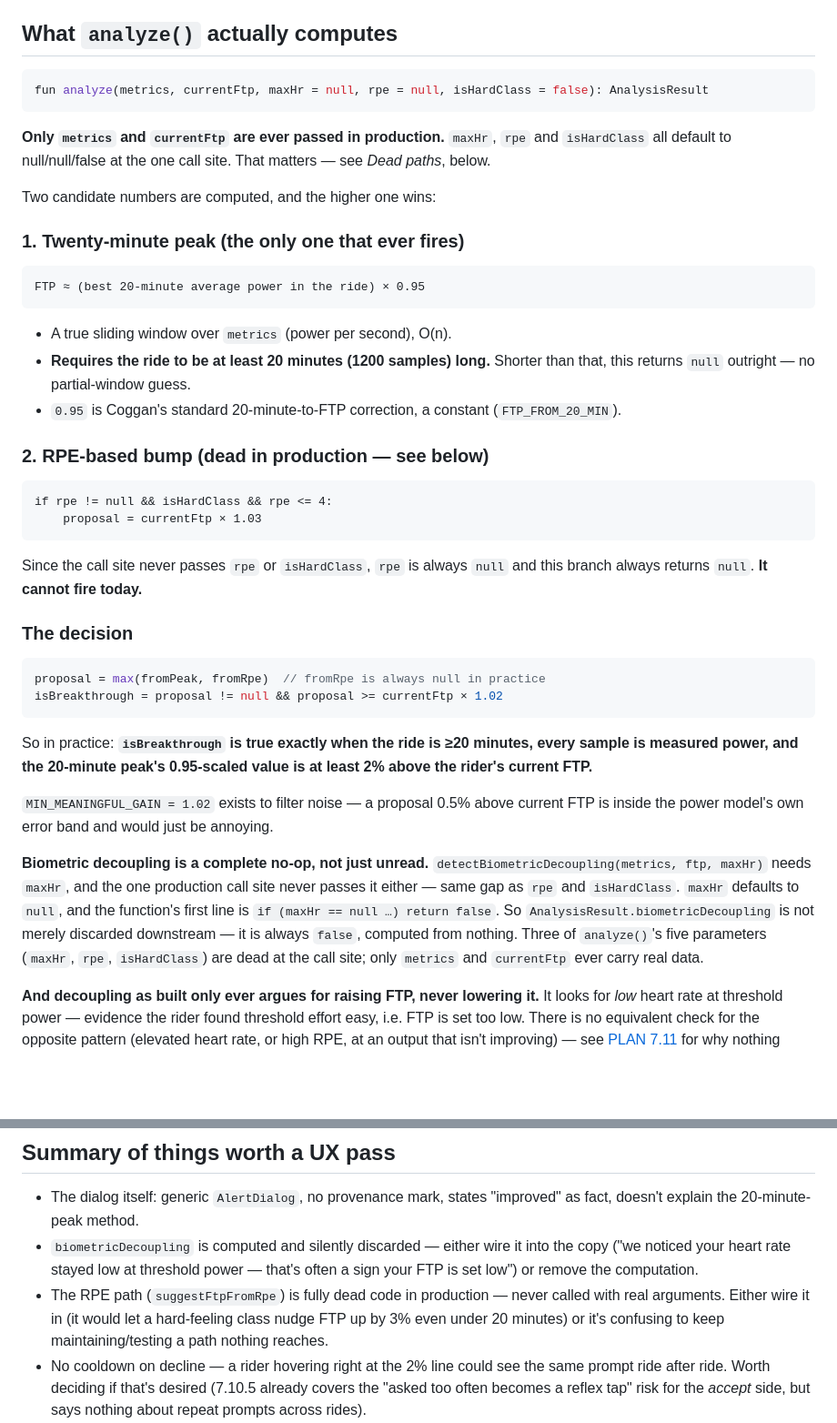
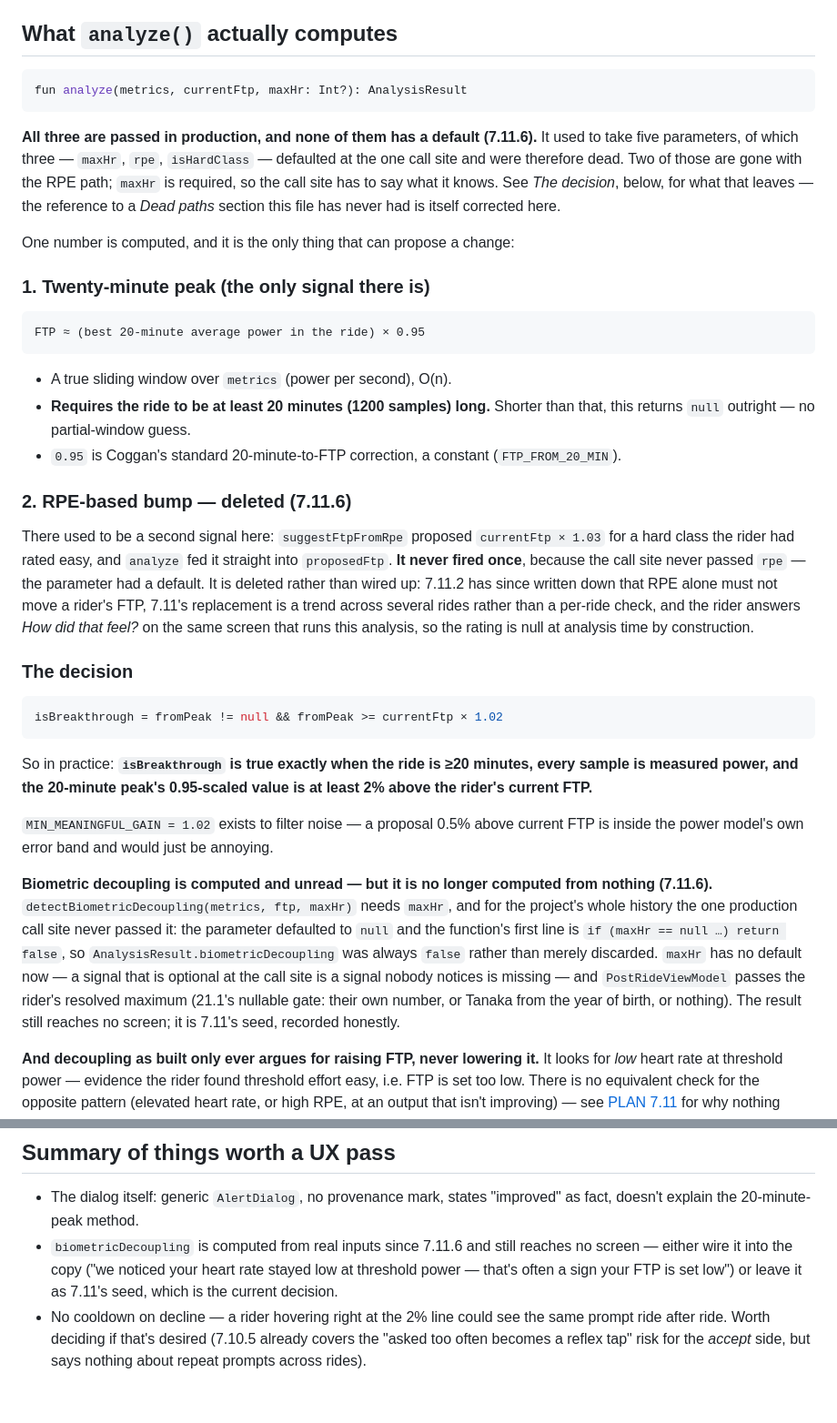
Before and after one commit to showered/pelonot, a Markdown page: AUTO_FTP.md, 2 parts joined by grey strips. Shown at 91% size. GitHub-like rendering; blank space fills up the shorter version.

Commit message:
docs(auto-ftp): the reference document said five parameters and two dead paths
AUTO_FTP.md described analyze() as it was before 7.11.6 — the RPE branch
that cannot fire, three defaulted parameters, and biometricDecoupling
computed from nothing. All three claims are now false. Also fixes a
dangling pointer to a *Dead paths* section this file has never had.

Co-Authored-By: Claude Opus 5 <noreply@anthropic.com>

````diff
--- a/AUTO_FTP.md
+++ b/AUTO_FTP.md
@@ -46,16 +46,19 @@ If all four hold, `PostWorkoutAnalyzer.analyze()` runs.
 ## What `analyze()` actually computes
 
 ```kotlin
-fun analyze(metrics, currentFtp, maxHr = null, rpe = null, isHardClass = false): AnalysisResult
+fun analyze(metrics, currentFtp, maxHr: Int?): AnalysisResult
 ```
 
-**Only `metrics` and `currentFtp` are ever passed in production.** `maxHr`,
-`rpe` and `isHardClass` all default to null/null/false at the one call site.
-That matters — see *Dead paths*, below.
+**All three are passed in production, and none of them has a default (7.11.6).**
+It used to take five parameters, of which three — `maxHr`, `rpe`, `isHardClass`
+— defaulted at the one call site and were therefore dead. Two of those are gone
+with the RPE path; `maxHr` is required, so the call site has to say what it
+knows. See *The decision*, below, for what that leaves — the reference to a
+*Dead paths* section this file has never had is itself corrected here.
 
-Two candidate numbers are computed, and the higher one wins:
+One number is computed, and it is the only thing that can propose a change:
 
-### 1. Twenty-minute peak (the only one that ever fires)
+### 1. Twenty-minute peak (the only signal there is)
 
 ```
 FTP ≈ (best 20-minute average power in the ride) × 0.95
@@ -67,21 +70,22 @@ FTP ≈ (best 20-minute average power in the ride) × 0.95
 - `0.95` is Coggan's standard 20-minute-to-FTP correction, a constant
   (`FTP_FROM_20_MIN`).
 
-### 2. RPE-based bump (dead in production — see below)
+### 2. RPE-based bump — deleted (7.11.6)
 
-```
-if rpe != null && isHardClass && rpe <= 4:
-    proposal = currentFtp × 1.03
-```
-
-Since the call site never passes `rpe` or `isHardClass`, `rpe` is always
-`null` and this branch always returns `null`. **It cannot fire today.**
+There used to be a second signal here: `suggestFtpFromRpe` proposed
+`currentFtp × 1.03` for a hard class the rider had rated easy, and `analyze`
+fed it straight into `proposedFtp`. **It never fired once**, because the call
+site never passed `rpe` — the parameter had a default. It is deleted rather
+than wired up: 7.11.2 has since written down that RPE alone must not move a
+rider's FTP, 7.11's replacement is a trend across several rides rather than a
+per-ride check, and the rider answers *How did that feel?* on the same screen
+that runs this analysis, so the rating is null at analysis time by
+construction.
 
 ### The decision
 
 ```kotlin
-proposal = max(fromPeak, fromRpe)  // fromRpe is always null in practice
-isBreakthrough = proposal != null && proposal >= currentFtp × 1.02
+isBreakthrough = fromPeak != null && fromPeak >= currentFtp × 1.02
 ```
 
 So in practice: **`isBreakthrough` is true exactly when the ride is ≥20
@@ -92,15 +96,16 @@ value is at least 2% above the rider's current FTP.**
 current FTP is inside the power model's own error band and would just be
 annoying.
 
-**Biometric decoupling is a complete no-op, not just unread.**
-`detectBiometricDecoupling(metrics, ftp, maxHr)` needs `maxHr`, and the one
-production call site never passes it either — same gap as `rpe` and
-`isHardClass`. `maxHr` defaults to `null`, and the function's first line is
-`if (maxHr == null …) return false`. So `AnalysisResult.biometricDecoupling`
-is not merely discarded downstream — it is always `false`, computed from
-nothing. Three of `analyze()`'s five parameters (`maxHr`, `rpe`,
-`isHardClass`) are dead at the call site; only `metrics` and `currentFtp` ever
-carry real data.
+**Biometric decoupling is computed and unread — but it is no longer computed
+from nothing (7.11.6).** `detectBiometricDecoupling(metrics, ftp, maxHr)` needs
+`maxHr`, and for the project's whole history the one production call site never
+passed it: the parameter defaulted to `null` and the function's first line is
+`if (maxHr == null …) return false`, so `AnalysisResult.biometricDecoupling` was
+always `false` rather than merely discarded. `maxHr` has no default now — a
+signal that is optional at the call site is a signal nobody notices is missing —
+and `PostRideViewModel` passes the rider's resolved maximum (21.1's nullable
+gate: their own number, or Tanaka from the year of birth, or nothing). The
+result still reaches no screen; it is 7.11's seed, recorded honestly.
 
 **And decoupling as built only ever argues for raising FTP, never lowering
 it.** It looks for *low* heart rate at threshold power — evidence the rider
@@ -202,13 +207,10 @@ in `workout_metrics`.
 
 - The dialog itself: generic `AlertDialog`, no provenance mark, states
   "improved" as fact, doesn't explain the 20-minute-peak method.
-- `biometricDecoupling` is computed and silently discarded — either wire it
-  into the copy ("we noticed your heart rate stayed low at threshold power —
-  that's often a sign your FTP is set low") or remove the computation.
-- The RPE path (`suggestFtpFromRpe`) is fully dead code in production — never
-  called with real arguments. Either wire it in (it would let a hard-feeling
-  class nudge FTP up by 3% even under 20 minutes) or it's confusing to keep
-  maintaining/testing a path nothing reaches.
+- `biometricDecoupling` is computed from real inputs since 7.11.6 and still
+  reaches no screen — either wire it into the copy ("we noticed your heart rate
+  stayed low at threshold power — that's often a sign your FTP is set low") or
+  leave it as 7.11's seed, which is the current decision.
 - No cooldown on decline — a rider hovering right at the 2% line could see the
   same prompt ride after ride. Worth deciding if that's desired (7.10.5 already
   covers the "asked too often becomes a reflex tap" risk for the *accept* side,
````
